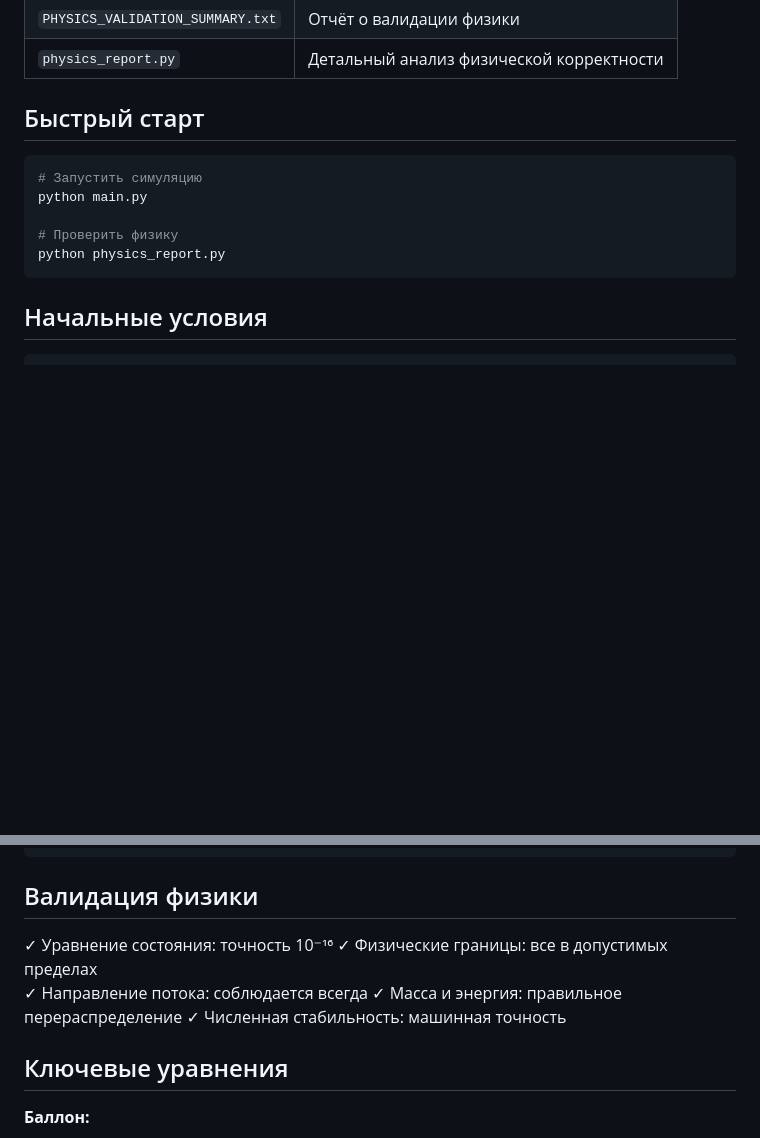
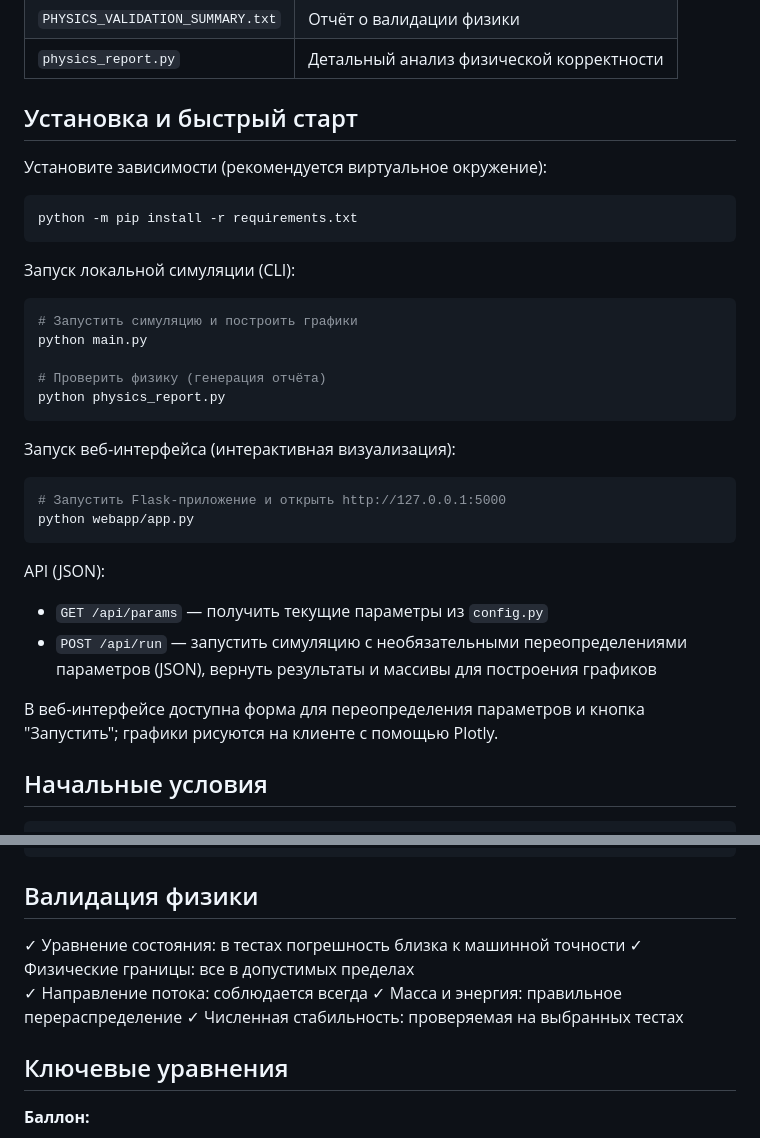
Before and after one commit to gbaka/MMHM-HW, a Markdown page: README.md, 2 parts joined by grey strips. GitHub-like rendering; blank space fills up the shorter version.

Commit message:
Обновление README.md

````diff
--- a/README.md
+++ b/README.md
@@ -35,15 +35,36 @@
 | `PHYSICS_VALIDATION_SUMMARY.txt` | Отчёт о валидации физики |
 | `physics_report.py` | Детальный анализ физической корректности |
 
-## Быстрый старт
+## Установка и быстрый старт
 
-```bash
-# Запустить симуляцию
+Установите зависимости (рекомендуется виртуальное окружение):
+
+```powershell
+python -m pip install -r requirements.txt
+```
+
+Запуск локальной симуляции (CLI):
+
+```powershell
+# Запустить симуляцию и построить графики
 python main.py
 
-# Проверить физику
+# Проверить физику (генерация отчёта)
 python physics_report.py
 ```
+
+Запуск веб‑интерфейса (интерактивная визуализация):
+
+```powershell
+# Запустить Flask‑приложение и открыть http://127.0.0.1:5000
+python webapp/app.py
+```
+
+API (JSON):
+- `GET /api/params` — получить текущие параметры из `config.py`
+- `POST /api/run` — запустить симуляцию с необязательными переопределениями параметров (JSON), вернуть результаты и массивы для построения графиков
+
+В веб‑интерфейсе доступна форма для переопределения параметров и кнопка "Запустить"; графики рисуются на клиенте с помощью Plotly.
 
 ## Начальные условия
 
@@ -74,11 +95,11 @@ python physics_report.py
 
 ## Валидация физики
 
-✓ Уравнение состояния: точность 10⁻¹⁶
+✓ Уравнение состояния: в тестах погрешность близка к машинной точности
 ✓ Физические границы: все в допустимых пределах
 ✓ Направление потока: соблюдается всегда
 ✓ Масса и энергия: правильное перераспределение
-✓ Численная стабильность: машинная точность
+✓ Численная стабильность: проверяемая на выбранных тестах
 
 ## Ключевые уравнения
 
````
